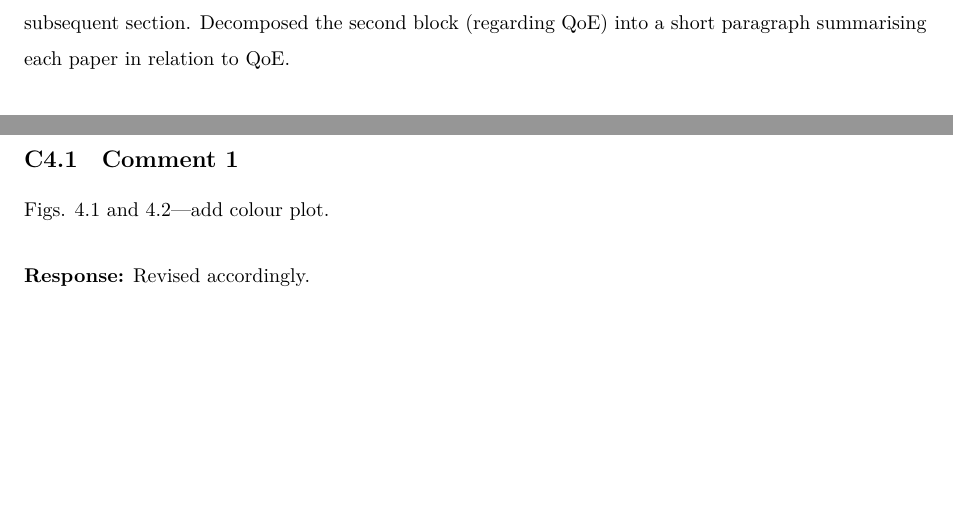
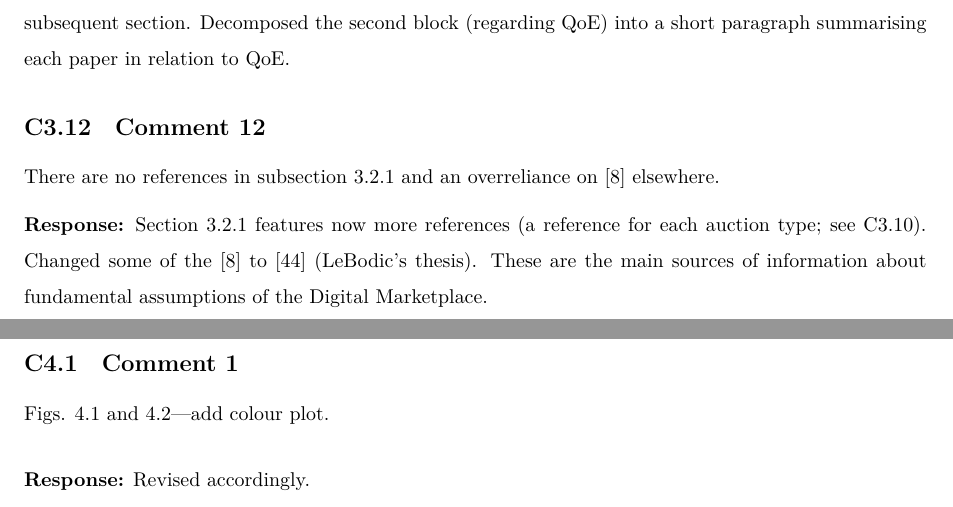
Before and after one commit to kubkon/Thesis, a LaTeX document (corrections.tex): two parts of pages 9 and 10 of 19, joined at a grey line, cut so that both start at the same text, the shorter picture padded with empty space. Compiled offline with XeLaTeX.

Commit message:
Address overreliance on [8] in Section 3.2

```diff
--- a/corrections.tex
+++ b/corrections.tex
@@ -239,6 +239,12 @@ End of Section 3.2.2---referencing in big blocks is totally inapproriate---you n
 \textbf{Response:}
 Removed the first block of references altogether since they are elaborated upon in the subsequent section. Decomposed the second block (regarding QoE) into a short paragraph summarising each paper in relation to QoE.
 
+\subsection{Comment 12}
+There are no references in subsection 3.2.1 and an overreliance on [8] elsewhere.
+
+\textbf{Response:}
+Section 3.2.1 features now more references (a reference for each auction type; see C3.10). Changed some of the [8] to [44] (LeBodic's thesis). These are the main sources of information about fundamental assumptions of the Digital Marketplace.
+
 \clearpage
 
 %% Chapter 4
```
Also changed, not shown: DMP/DMP.tex (+2 -2 lines).
